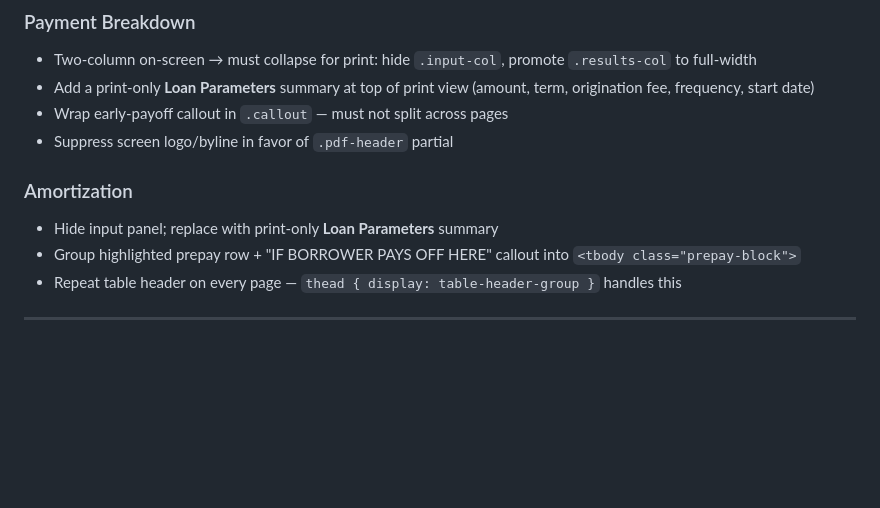
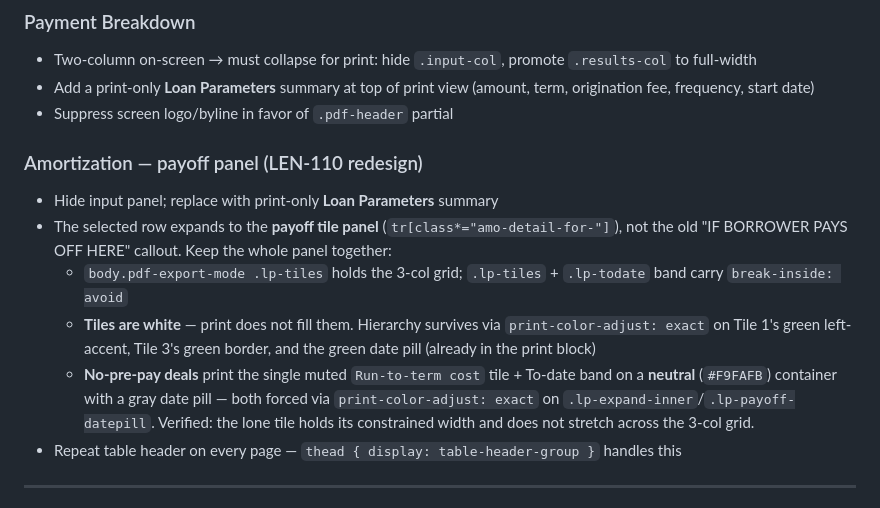
Before and after one commit to ReggieRouter/ReggieRouter.github.io, a Markdown page: markdowns/PDF.md, the part around the change. Rendered like a GitHub page; blank space fills up the shorter version.

Commit message:
LEN-110: PDF.md §6 — payoff panel prints as white tiles + neutral no-pre-pay variant
Replace stale 'IF BORROWER PAYS OFF HERE' callout notes with the shipped tile-panel
behavior; document that tiles print white (accents survive via print-color-adjust)
and the no-pre-pay single-tile + To-date band prints on a neutral surface.

Co-Authored-By: Claude Opus 4.8 (1M context) <noreply@anthropic.com>

```diff
--- a/markdowns/PDF.md
+++ b/markdowns/PDF.md
@@ -308,12 +308,14 @@ Per-calculator titles:
 ### Payment Breakdown
 - Two-column on-screen → must collapse for print: hide `.input-col`, promote `.results-col` to full-width
 - Add a print-only **Loan Parameters** summary at top of print view (amount, term, origination fee, frequency, start date)
-- Wrap early-payoff callout in `.callout` — must not split across pages
 - Suppress screen logo/byline in favor of `.pdf-header` partial
 
-### Amortization
+### Amortization — payoff panel (LEN-110 redesign)
 - Hide input panel; replace with print-only **Loan Parameters** summary
-- Group highlighted prepay row + "IF BORROWER PAYS OFF HERE" callout into `<tbody class="prepay-block">`
+- The selected row expands to the **payoff tile panel** (`tr[class*="amo-detail-for-"]`), not the old "IF BORROWER PAYS OFF HERE" callout. Keep the whole panel together:
+  - `body.pdf-export-mode .lp-tiles` holds the 3-col grid; `.lp-tiles` + `.lp-todate` band carry `break-inside: avoid`
+  - **Tiles are white** — print does not fill them. Hierarchy survives via `print-color-adjust: exact` on Tile 1's green left-accent, Tile 3's green border, and the green date pill (already in the print block)
+  - **No-pre-pay deals** print the single muted `Run-to-term cost` tile + To-date band on a **neutral** (`#F9FAFB`) container with a gray date pill — both forced via `print-color-adjust: exact` on `.lp-expand-inner`/`.lp-payoff-datepill`. Verified: the lone tile holds its constrained width and does not stretch across the 3-col grid.
 - Repeat table header on every page — `thead { display: table-header-group }` handles this
 
 ---
```
